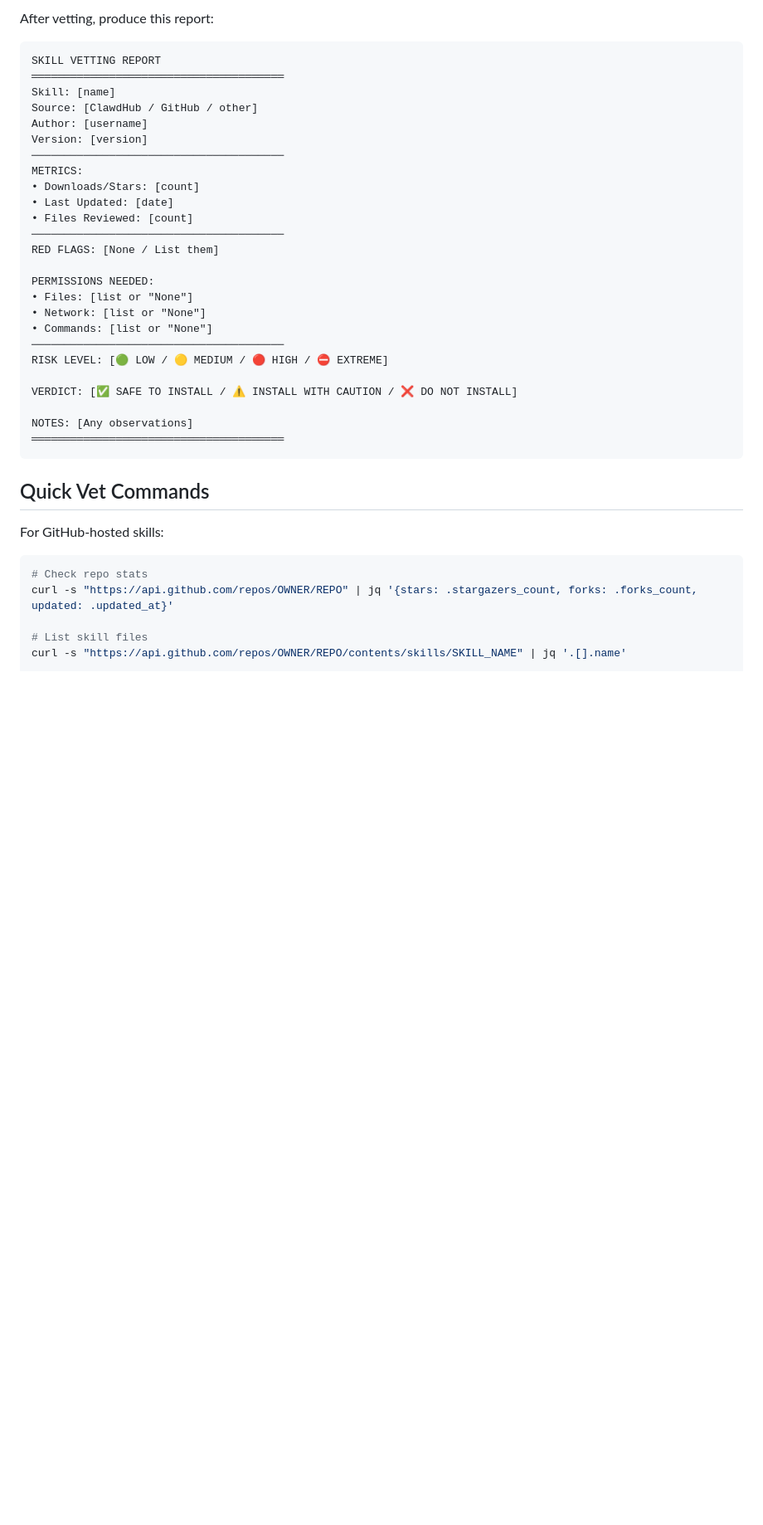
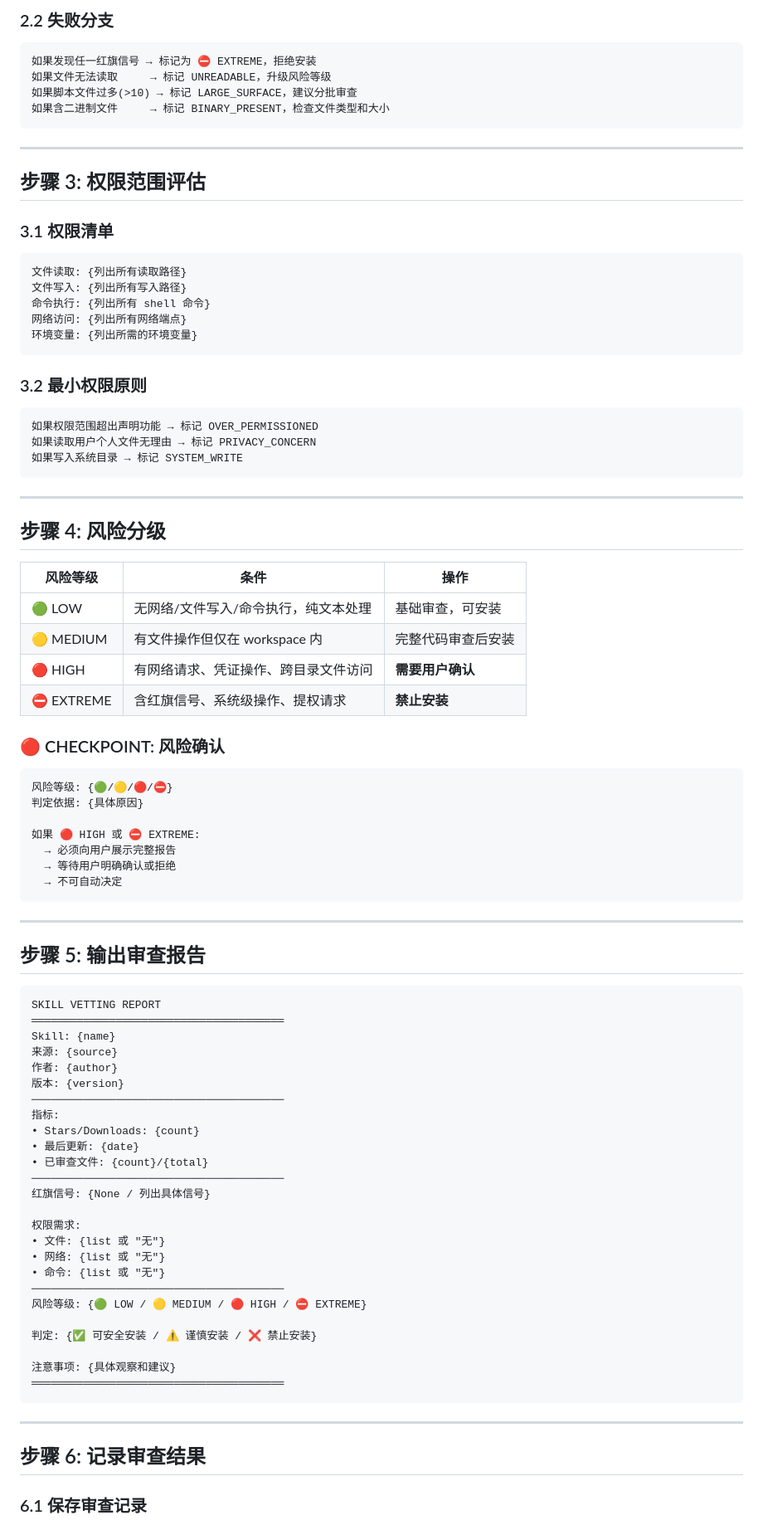
Before and after one commit to xuxin-1989/skill, a Markdown page: skill-vetter/SKILL.md, the part around one of its changes. Shown at 83% size. Rendered like a GitHub page; blank space fills up the shorter version.

Commit message:
optimize(skill-vetter): 64.5→73.9 (+9.4) — 添加6步工作流、失败模式、检查点、反例黑名单、去OpenClaw特定化

````diff
--- a/skill-vetter/SKILL.md
+++ b/skill-vetter/SKILL.md
@@ -76,41 +91,93 @@ Evaluate:
 
-After vetting, produce this report:
+### 2.2 失败分支
+
+```
+如果发现任一红旗信号 → 标记为 ⛔ EXTREME，拒绝安装
+如果文件无法读取     → 标记 UNREADABLE，升级风险等级
+如果脚本文件过多(>10) → 标记 LARGE_SURFACE，建议分批审查
+如果含二进制文件     → 标记 BINARY_PRESENT，检查文件类型和大小
+```
+
+---
+
+## 步骤 3: 权限范围评估
+
+### 3.1 权限清单
+
+```
+文件读取: {列出所有读取路径}
+文件写入: {列出所有写入路径}
+命令执行: {列出所有 shell 命令}
+网络访问: {列出所有网络端点}
+环境变量: {列出所需的环境变量}
+```
+
+### 3.2 最小权限原则
+
+```
+如果权限范围超出声明功能 → 标记 OVER_PERMISSIONED
+如果读取用户个人文件无理由 → 标记 PRIVACY_CONCERN
+如果写入系统目录 → 标记 SYSTEM_WRITE
+```
+
+---
+
+## 步骤 4: 风险分级
+
+| 风险等级 | 条件 | 操作 |
+|----------|------|------|
+| 🟢 LOW | 无网络/文件写入/命令执行，纯文本处理 | 基础审查，可安装 |
+| 🟡 MEDIUM | 有文件操作但仅在 workspace 内 | 完整代码审查后安装 |
+| 🔴 HIGH | 有网络请求、凭证操作、跨目录文件访问 | **需要用户确认** |
+| ⛔ EXTREME | 含红旗信号、系统级操作、提权请求 | **禁止安装** |
+
+### 🔴 CHECKPOINT: 风险确认
+
+```
+风险等级: {🟢/🟡/🔴/⛔}
+判定依据: {具体原因}
+
+如果 🔴 HIGH 或 ⛔ EXTREME:
+  → 必须向用户展示完整报告
+  → 等待用户明确确认或拒绝
+  → 不可自动决定
+```
+
+---
+
+## 步骤 5: 输出审查报告
 
 ```
 SKILL VETTING REPORT
 ═══════════════════════════════════════
-Skill: [name]
-Source: [ClawdHub / GitHub / other]
-Author: [username]
-Version: [version]
+Skill: {name}
+来源: {source}
+作者: {author}
+版本: {version}
 ───────────────────────────────────────
-METRICS:
-• Downloads/Stars: [count]
-• Last Updated: [date]
-• Files Reviewed: [count]
+指标:
+• Stars/Downloads: {count}
+• 最后更新: {date}
+• 已审查文件: {count}/{total}
 ───────────────────────────────────────
-RED FLAGS: [None / List them]
+红旗信号: {None / 列出具体信号}
 
-PERMISSIONS NEEDED:
-• Files: [list or "None"]
-• Network: [list or "None"]
-• Commands: [list or "None"]
+权限需求:
+• 文件: {list 或 "无"}
+• 网络: {list 或 "无"}
+• 命令: {list 或 "无"}
 ───────────────────────────────────────
-RISK LEVEL: [🟢 LOW / 🟡 MEDIUM / 🔴 HIGH / ⛔ EXTREME]
+风险等级: {🟢 LOW / 🟡 MEDIUM / 🔴 HIGH / ⛔ EXTREME}
 
-VERDICT: [✅ SAFE TO INSTALL / ⚠️ INSTALL WITH CAUTION / ❌ DO NOT INSTALL]
+判定: {✅ 可安全安装 / ⚠️ 谨慎安装 / ❌ 禁止安装}
 
-NOTES: [Any observations]
+注意事项: {具体观察和建议}
 ═══════════════════════════════════════
 ```
 
-## Quick Vet Commands
+---
 
-For GitHub-hosted skills:
-```bash
-# Check repo stats
-curl -s "https://api.github.com/repos/OWNER/REPO" | jq '{stars: .stargazers_count, forks: .forks_count, updated: .updated_at}'
+## 步骤 6: 记录审查结果
 
-# List skill files
-curl -s "https://api.github.com/repos/OWNER/REPO/contents/skills/SKILL_NAME" | jq '.[].name'
+### 6.1 保存审查记录
 
````
Also changed, not shown: other parts of skill-vetter/SKILL.md (+95 -66 lines).
